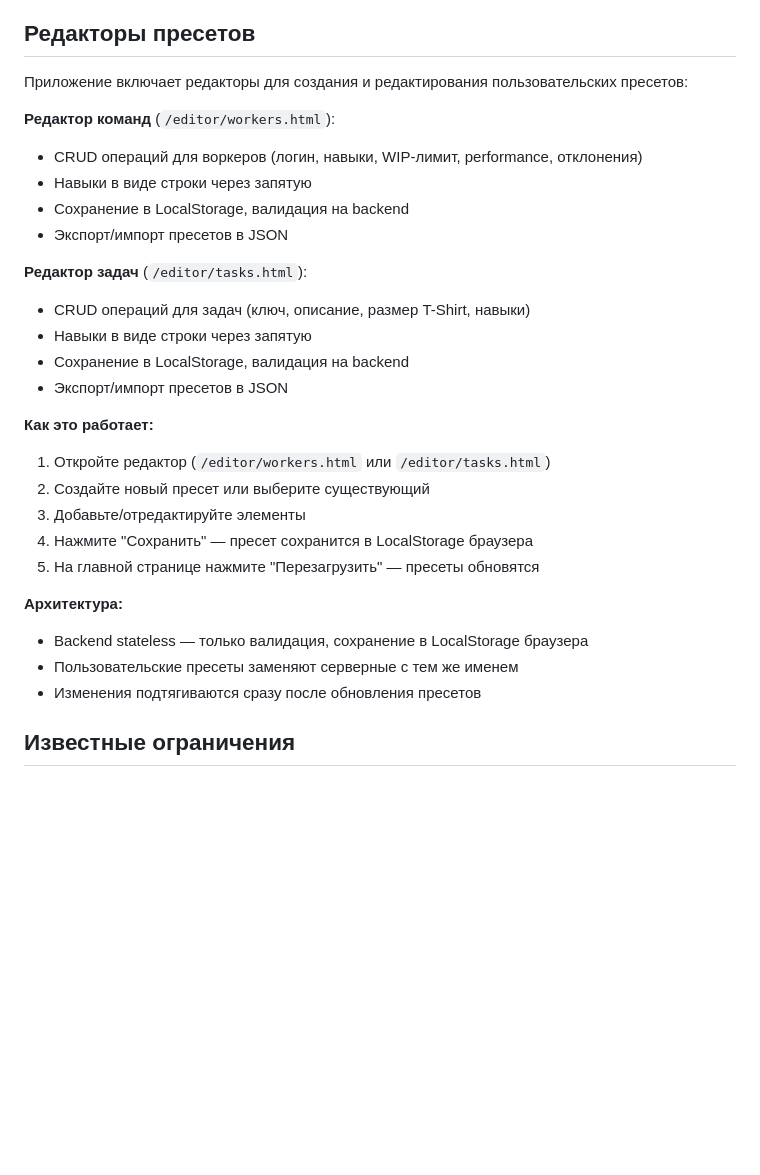
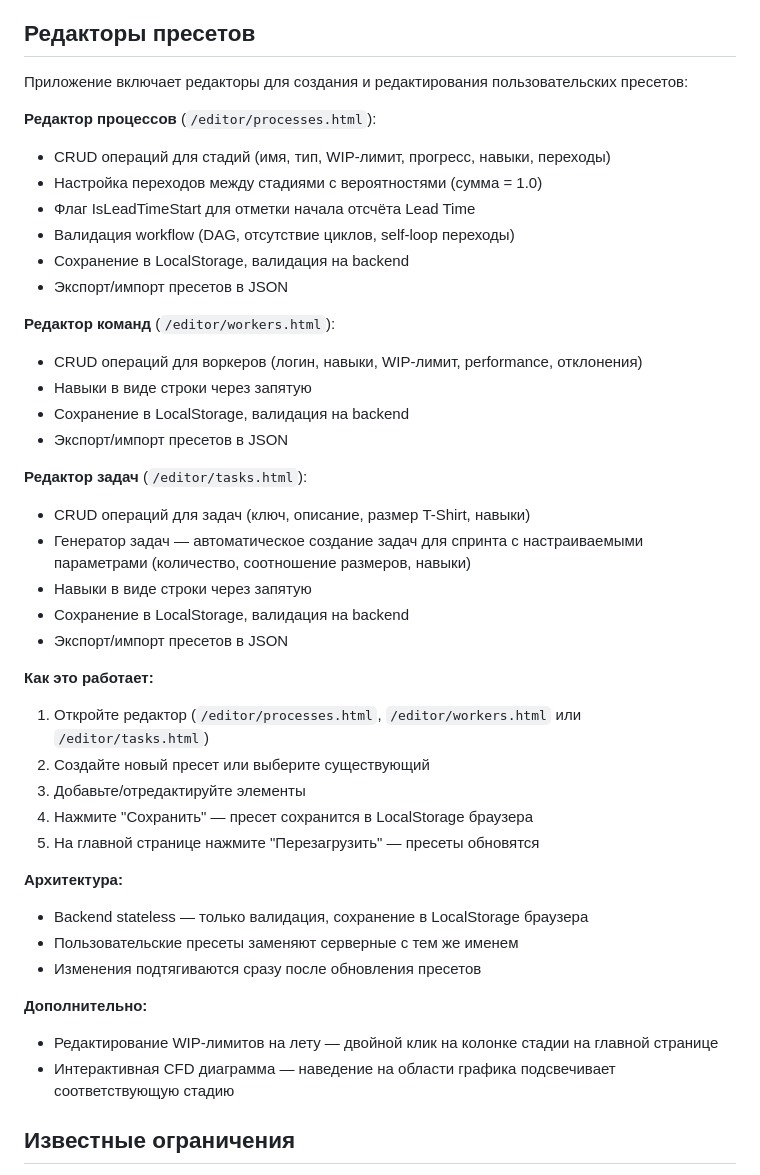
Before and after one commit to yafarkin/kfs, a Markdown page: README.md, the part around one of its changes. Rendered like a GitHub page; blank space fills up the shorter version.

```diff
--- a/README.md
+++ b/README.md
@@ -356,6 +344,14 @@ dotnet test --filter "FullyQualifiedName~WorkerMetrics"
 
 Приложение включает редакторы для создания и редактирования пользовательских пресетов:
 
+**Редактор процессов** (`/editor/processes.html`):
+- CRUD операций для стадий (имя, тип, WIP-лимит, прогресс, навыки, переходы)
+- Настройка переходов между стадиями с вероятностями (сумма = 1.0)
+- Флаг IsLeadTimeStart для отметки начала отсчёта Lead Time
+- Валидация workflow (DAG, отсутствие циклов, self-loop переходы)
+- Сохранение в LocalStorage, валидация на backend
+- Экспорт/импорт пресетов в JSON
+
 **Редактор команд** (`/editor/workers.html`):
 - CRUD операций для воркеров (логин, навыки, WIP-лимит, performance, отклонения)
 - Навыки в виде строки через запятую
@@ -364,12 +360,13 @@ dotnet test --filter "FullyQualifiedName~WorkerMetrics"
 
 **Редактор задач** (`/editor/tasks.html`):
 - CRUD операций для задач (ключ, описание, размер T-Shirt, навыки)
+- Генератор задач — автоматическое создание задач для спринта с настраиваемыми параметрами (количество, соотношение размеров, навыки)
 - Навыки в виде строки через запятую
 - Сохранение в LocalStorage, валидация на backend
 - Экспорт/импорт пресетов в JSON
 
 **Как это работает:**
-1. Откройте редактор (`/editor/workers.html` или `/editor/tasks.html`)
+1. Откройте редактор (`/editor/processes.html`, `/editor/workers.html` или `/editor/tasks.html`)
 2. Создайте новый пресет или выберите существующий
 3. Добавьте/отредактируйте элементы
 4. Нажмите "Сохранить" — пресет сохранится в LocalStorage браузера
@@ -379,6 +376,10 @@ dotnet test --filter "FullyQualifiedName~WorkerMetrics"
 - Backend stateless — только валидация, сохранение в LocalStorage браузера
 - Пользовательские пресеты заменяют серверные с тем же именем
 - Изменения подтягиваются сразу после обновления пресетов
+
+**Дополнительно:**
+- Редактирование WIP-лимитов на лету — двойной клик на колонке стадии на главной странице
+- Интерактивная CFD диаграмма — наведение на области графика подсвечивает соответствующую стадию
 
 ## Известные ограничения
 
```
Also changed, not shown: other parts of README.md (+39 -51 lines).
